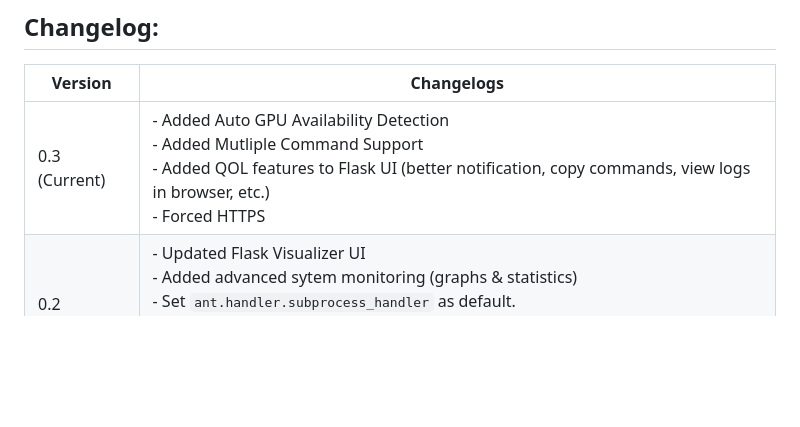
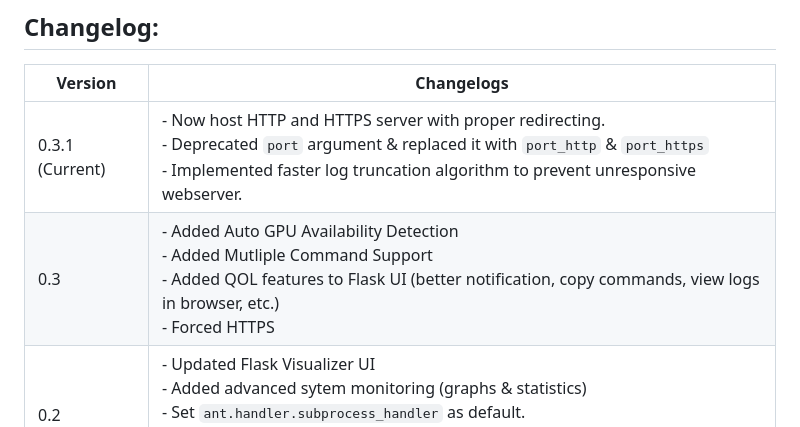
Before and after one commit to gjamesgoenawan/ant-scheduler, a Markdown page: readme.md, the part around the change. Rendered like a GitHub page; blank space fills up the shorter version.

Commit message:
0.3.1 readme update

```diff
--- a/readme.md
+++ b/readme.md
@@ -82,6 +82,7 @@ Enable this behavior by setting `auto_detect_gpu_status=True` in your config. Th
 ## Changelog:
 | Version | Changelogs |
 | -       | -          |
-|0.3 (Current)| - Added Auto GPU Availability Detection<br>- Added Mutliple Command Support<br>- Added QOL features to Flask UI (better notification, copy commands, view logs in browser, etc.)<br>- Forced HTTPS |
+|0.3.1 (Current)| - Now host HTTP and HTTPS server with proper redirecting. <br> - Deprecated `port` argument & replaced it with `port_http` & `port_https` <br> - Implemented faster log truncation algorithm to prevent unresponsive webserver. |
+|0.3| - Added Auto GPU Availability Detection<br>- Added Mutliple Command Support<br>- Added QOL features to Flask UI (better notification, copy commands, view logs in browser, etc.)<br>- Forced HTTPS |
 |0.2| - Updated Flask Visualizer UI <br> - Added advanced sytem monitoring (graphs & statistics)<br>- Set `ant.handler.subprocess_handler` as default.<br>- Deprecated `ant.handler.tmux_handler`<br>- Deprecated `ant.visualizer.ncurse_visualizer`|
 |0.1| - Initial release|
```
